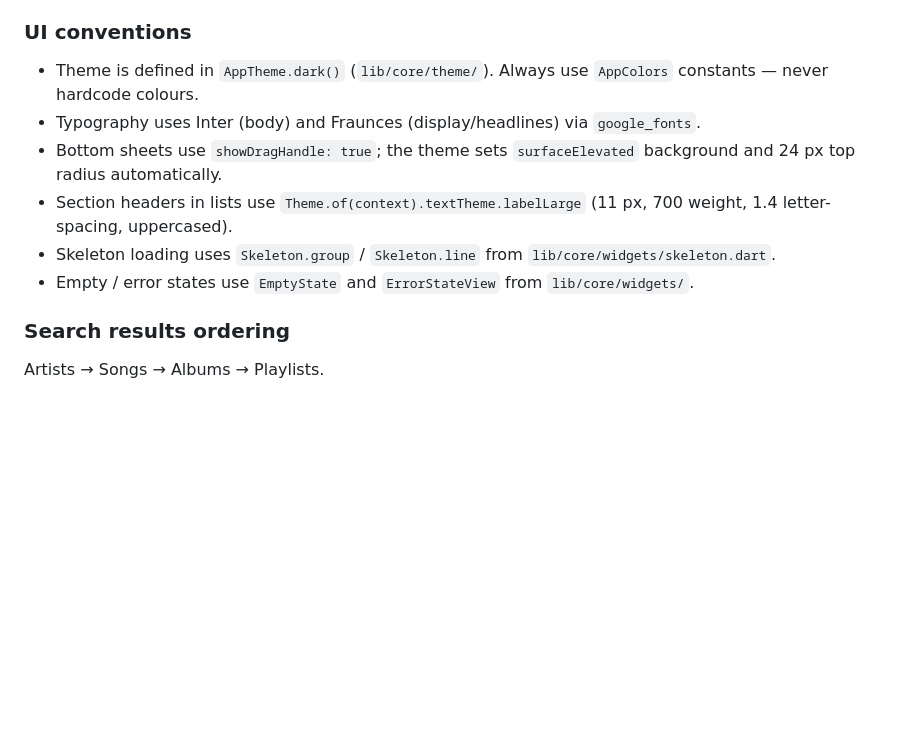
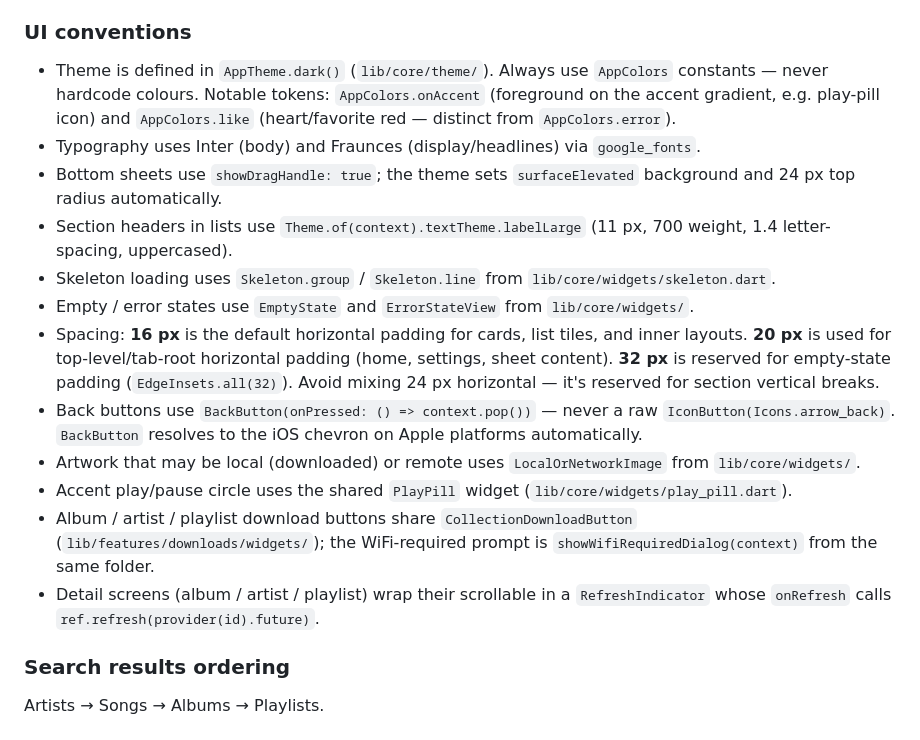
Before and after one commit to filipefilardi/altsound, a Markdown page: CLAUDE.md, the part around the change. Drawn GitHub-style; blank space fills up the shorter version.

Commit message:
Enhance UI conventions in CLAUDE.md for improved consistency and usability
- Expanded theme guidelines to include notable AppColors tokens for better design clarity.
- Added detailed spacing conventions for cards, list tiles, and layouts to standardize UI elements.
- Specified the use of BackButton for navigation to ensure a consistent back navigation experience.
- Introduced LocalOrNetworkImage for flexible image handling and updated relevant components.
- Incorporated PlayPill widget for accent play/pause functionality and streamlined download button implementations.
- Wrapped detail screens in RefreshIndicator to enhance user experience with pull-to-refresh capability.

```diff
--- a/CLAUDE.md
+++ b/CLAUDE.md
@@ -46,12 +46,18 @@ GoRouter with an auth redirect guard (`authControllerProvider`). The bottom nav
 
 ### UI conventions
 
-- Theme is defined in `AppTheme.dark()` (`lib/core/theme/`). Always use `AppColors` constants — never hardcode colours.
+- Theme is defined in `AppTheme.dark()` (`lib/core/theme/`). Always use `AppColors` constants — never hardcode colours. Notable tokens: `AppColors.onAccent` (foreground on the accent gradient, e.g. play-pill icon) and `AppColors.like` (heart/favorite red — distinct from `AppColors.error`).
 - Typography uses Inter (body) and Fraunces (display/headlines) via `google_fonts`.
 - Bottom sheets use `showDragHandle: true`; the theme sets `surfaceElevated` background and 24 px top radius automatically.
 - Section headers in lists use `Theme.of(context).textTheme.labelLarge` (11 px, 700 weight, 1.4 letter-spacing, uppercased).
 - Skeleton loading uses `Skeleton.group` / `Skeleton.line` from `lib/core/widgets/skeleton.dart`.
 - Empty / error states use `EmptyState` and `ErrorStateView` from `lib/core/widgets/`.
+- Spacing: **16 px** is the default horizontal padding for cards, list tiles, and inner layouts. **20 px** is used for top-level/tab-root horizontal padding (home, settings, sheet content). **32 px** is reserved for empty-state padding (`EdgeInsets.all(32)`). Avoid mixing 24 px horizontal — it's reserved for section vertical breaks.
+- Back buttons use `BackButton(onPressed: () => context.pop())` — never a raw `IconButton(Icons.arrow_back)`. `BackButton` resolves to the iOS chevron on Apple platforms automatically.
+- Artwork that may be local (downloaded) or remote uses `LocalOrNetworkImage` from `lib/core/widgets/`.
+- Accent play/pause circle uses the shared `PlayPill` widget (`lib/core/widgets/play_pill.dart`).
+- Album / artist / playlist download buttons share `CollectionDownloadButton` (`lib/features/downloads/widgets/`); the WiFi-required prompt is `showWifiRequiredDialog(context)` from the same folder.
+- Detail screens (album / artist / playlist) wrap their scrollable in a `RefreshIndicator` whose `onRefresh` calls `ref.refresh(provider(id).future)`.
 
 ### Search results ordering
 
```
